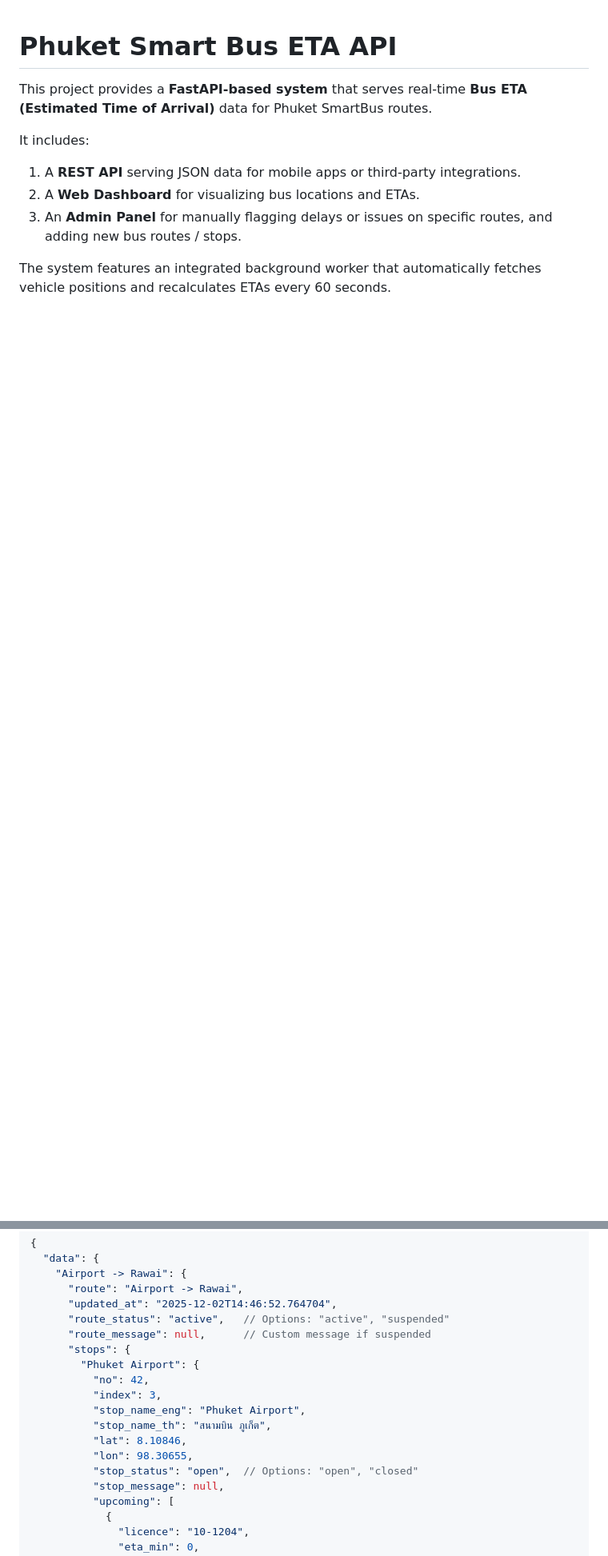
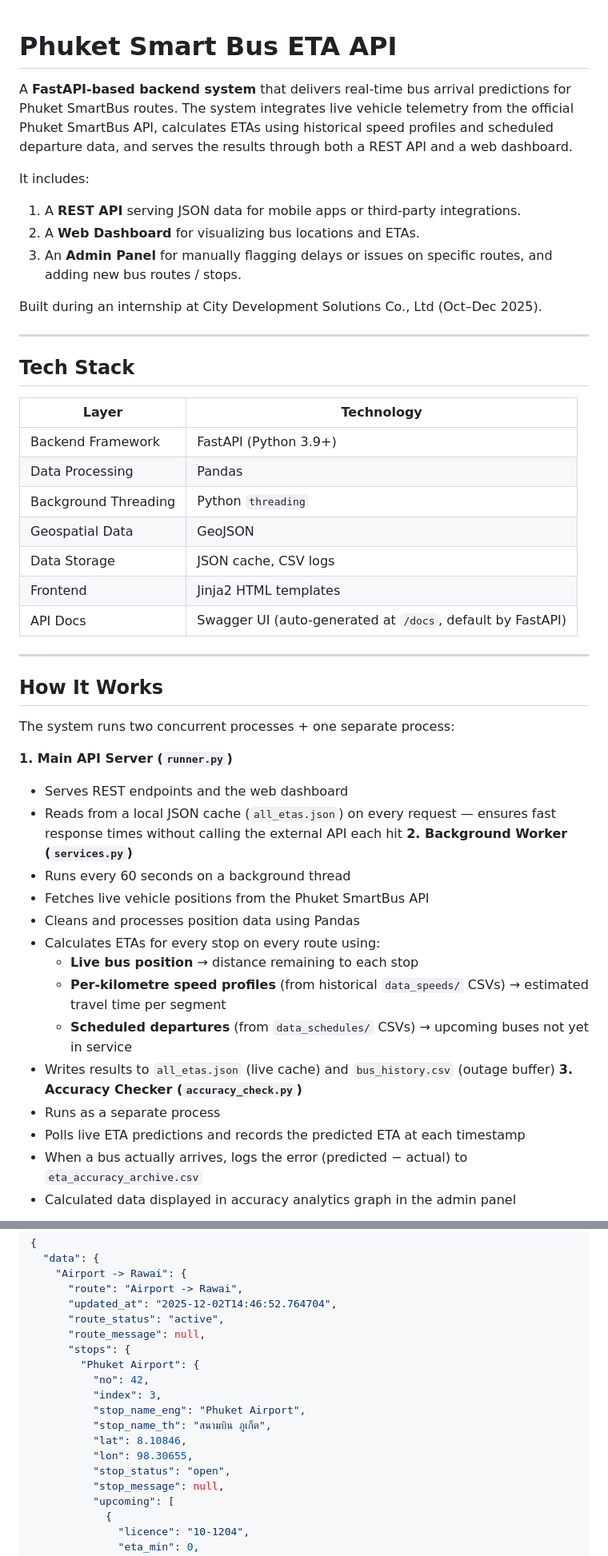
Before and after one commit to parinwarishui/bus-eta-prediction, a Markdown page: README.md, 2 parts joined by grey strips. Shown at 80% size. Drawn GitHub-style; blank space fills up the shorter version.

```diff
--- a/README.md
+++ b/README.md
@@ -1,10 +1,49 @@
 # Phuket Smart Bus ETA API
 
-This project provides a **FastAPI-based system** that serves real-time **Bus ETA (Estimated Time of Arrival)** data for Phuket SmartBus routes.
+A **FastAPI-based backend system** that delivers real-time bus arrival predictions for Phuket SmartBus routes. The system integrates live vehicle telemetry from the official Phuket SmartBus API, calculates ETAs using historical speed profiles and scheduled departure data, and serves the results through both a REST API and a web dashboard.
 
 It includes:
 1. A **REST API** serving JSON data for mobile apps or third-party integrations.
 2. A **Web Dashboard** for visualizing bus locations and ETAs.
 3. An **Admin Panel** for manually flagging delays or issues on specific routes, and adding new bus routes / stops.
 
-The system features an integrated background worker that automatically fetches vehicle positions and recalculates ETAs every 60 seconds.
+Built during an internship at City Development Solutions Co., Ltd (Oct–Dec 2025).
+
+---
+
+## Tech Stack
+
+| Layer | Technology |
+|---|---|
+| Backend Framework | FastAPI (Python 3.9+) |
+| Data Processing | Pandas |
+| Background Threading | Python `threading` |
+| Geospatial Data | GeoJSON |
+| Data Storage | JSON cache, CSV logs |
+| Frontend | Jinja2 HTML templates |
+| API Docs | Swagger UI (auto-generated at `/docs`, default by FastAPI) |
+
+---
+
+## How It Works
+
+The system runs two concurrent processes + one separate process:
+
+**1. Main API Server (`runner.py`)**
+- Serves REST endpoints and the web dashboard
+- Reads from a local JSON cache (`all_etas.json`) on every request — ensures fast response times without calling the external API each hit
+**2. Background Worker (`services.py`)**
+- Runs every 60 seconds on a background thread
+- Fetches live vehicle positions from the Phuket SmartBus API
+- Cleans and processes position data using Pandas
+- Calculates ETAs for every stop on every route using:
+  - **Live bus position** → distance remaining to each stop
+  - **Per-kilometre speed profiles** (from historical `data_speeds/` CSVs) → estimated travel time per segment
+  - **Scheduled departures** (from `data_schedules/` CSVs) → upcoming buses not yet in service
+- Writes results to `all_etas.json` (live cache) and `bus_history.csv` (outage buffer)
+**3. Accuracy Checker (`accuracy_check.py`)**
+- Runs as a separate process
+- Polls live ETA predictions and records the predicted ETA at each timestamp
+- When a bus actually arrives, logs the error (predicted − actual) to `eta_accuracy_archive.csv`
+- Calculated data displayed in accuracy analytics graph in the admin panel
+
@@ -138,8 +206,8 @@ GET http://localhost:8000/
     "Airport -> Rawai": {
       "route": "Airport -> Rawai",
       "updated_at": "2025-12-02T14:46:52.764704",
-      "route_status": "active",   // Options: "active", "suspended"
-      "route_message": null,      // Custom message if suspended
+      "route_status": "active",
+      "route_message": null,
       "stops": {
         "Phuket Airport": {
           "no": 42,
@@ -148,7 +216,7 @@ GET http://localhost:8000/
           "stop_name_th": "สนามบิน ภูเก็ต",
           "lat": 8.10846,
           "lon": 98.30655,
-          "stop_status": "open",  // Options: "open", "closed"
+          "stop_status": "open",
           "stop_message": null,
           "upcoming": [
             {
```
Also changed, not shown: other parts of README.md (+120 -49 lines).
